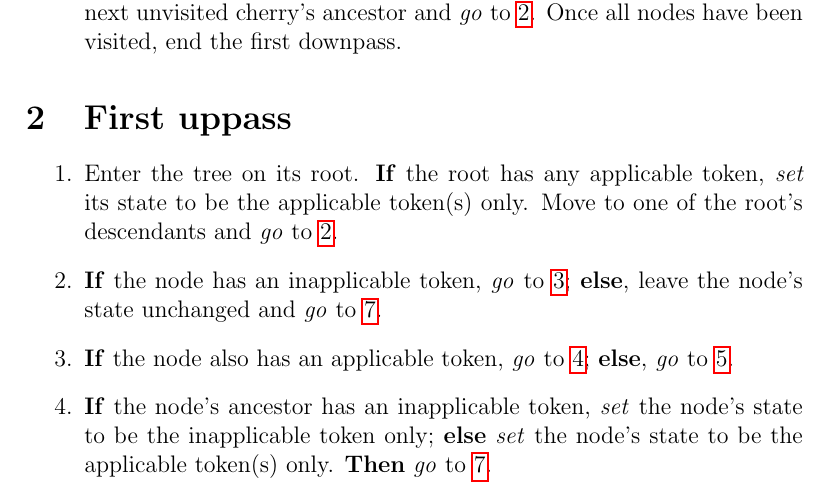
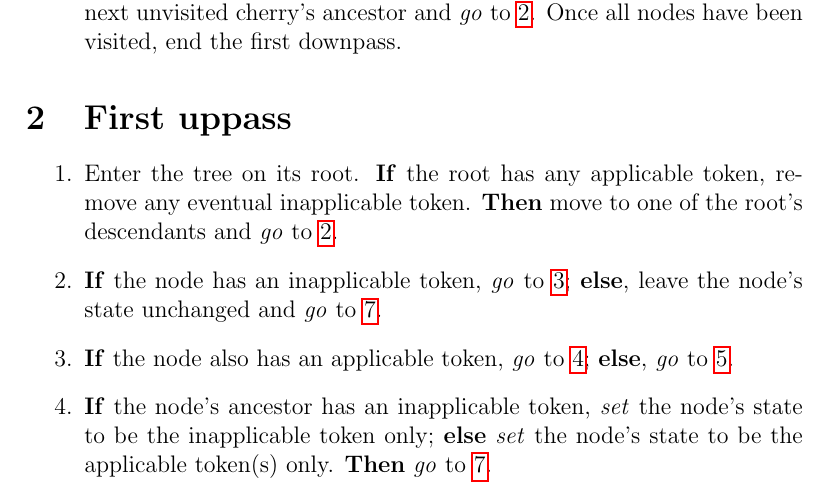
Before and after one commit to TGuillerme/Inapp, a LaTeX document (Writing/algorithm_description.tex): part of page 1 of 3, cut so that both start at the same text. Compiled offline with pdfLaTeX.

Commit message:
Update two first upas

```diff
--- a/Writing/algorithm_description.tex
+++ b/Writing/algorithm_description.tex
@@ -24,7 +24,7 @@
 \section{First uppass} \label{1stUp}
 
 \begin{enumerate}
-    \item Enter the tree on its root. \textbf{If} the root has any applicable token, \textit{set} its state to be the applicable token(s) only. Move to one of the root's descendants and \textit{go} to \ref{1stUp:enter}.
+    \item Enter the tree on its root. \textbf{If} the root has any applicable token, remove any eventual inapplicable token. \textbf{Then} move to one of the root's descendants and \textit{go} to \ref{1stUp:enter}.
     \item \label{1stUp:enter} \textbf{If} the node has an inapplicable token, \textit{go} to \ref{1stUp:nodeNA1}; \textbf{else}, leave the node's state unchanged and \textit{go} to \ref{1stUp:exit}.
     \item \label{1stUp:nodeNA1} \textbf{If} the node also has an applicable token, \textit{go} to \ref{1stUp:nodeNAandA}; \textbf{else}, \textit{go} to \ref{1stUp:nodeNA2}.
     \item \label{1stUp:nodeNAandA} \textbf{If} the node's ancestor has an inapplicable token, \textit{set} the node's state to be the inapplicable token only; \textbf{else} \textit{set} the node's state to be the applicable token(s) only. \textbf{Then} \textit{go} to \ref{1stUp:exit}.
```
